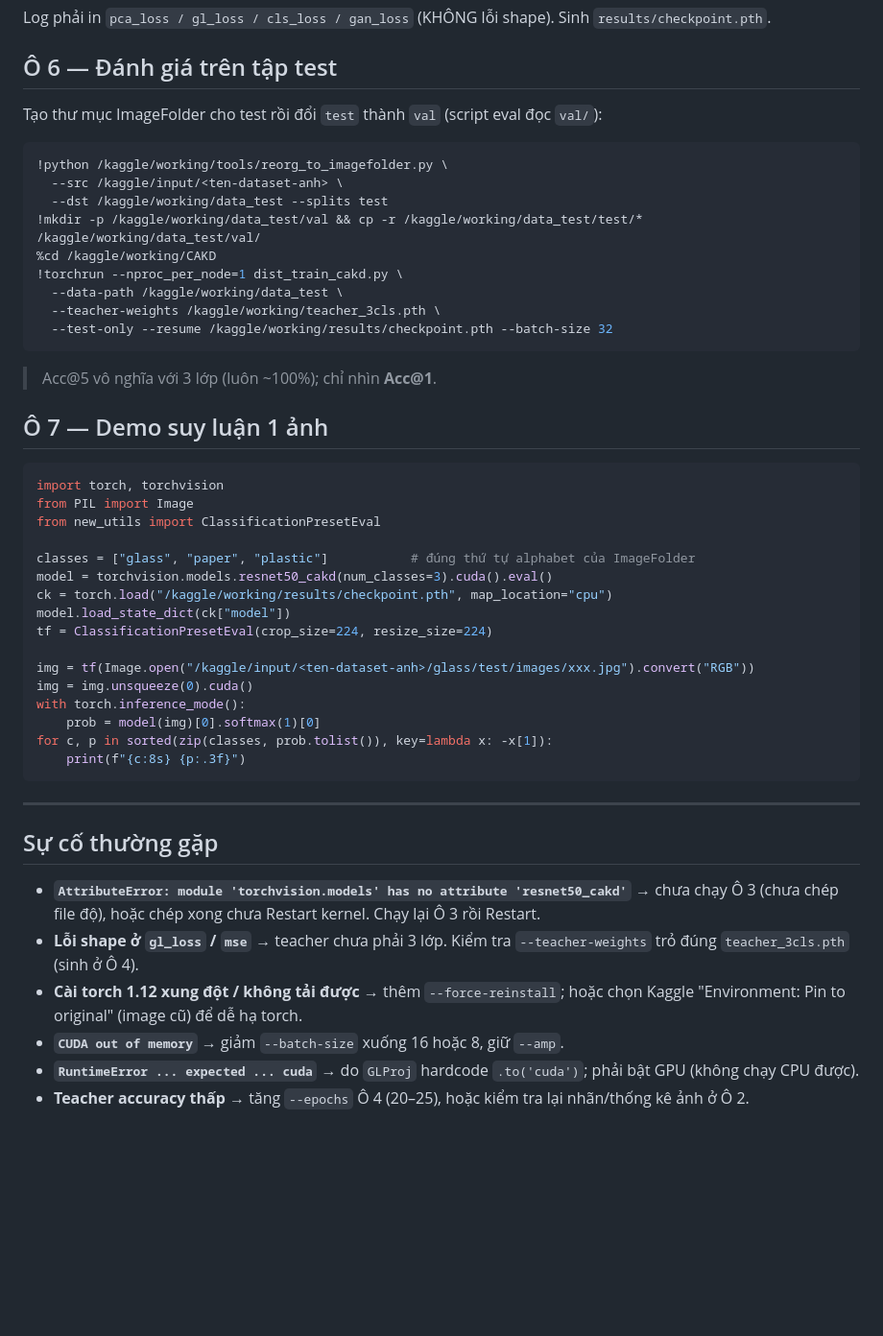
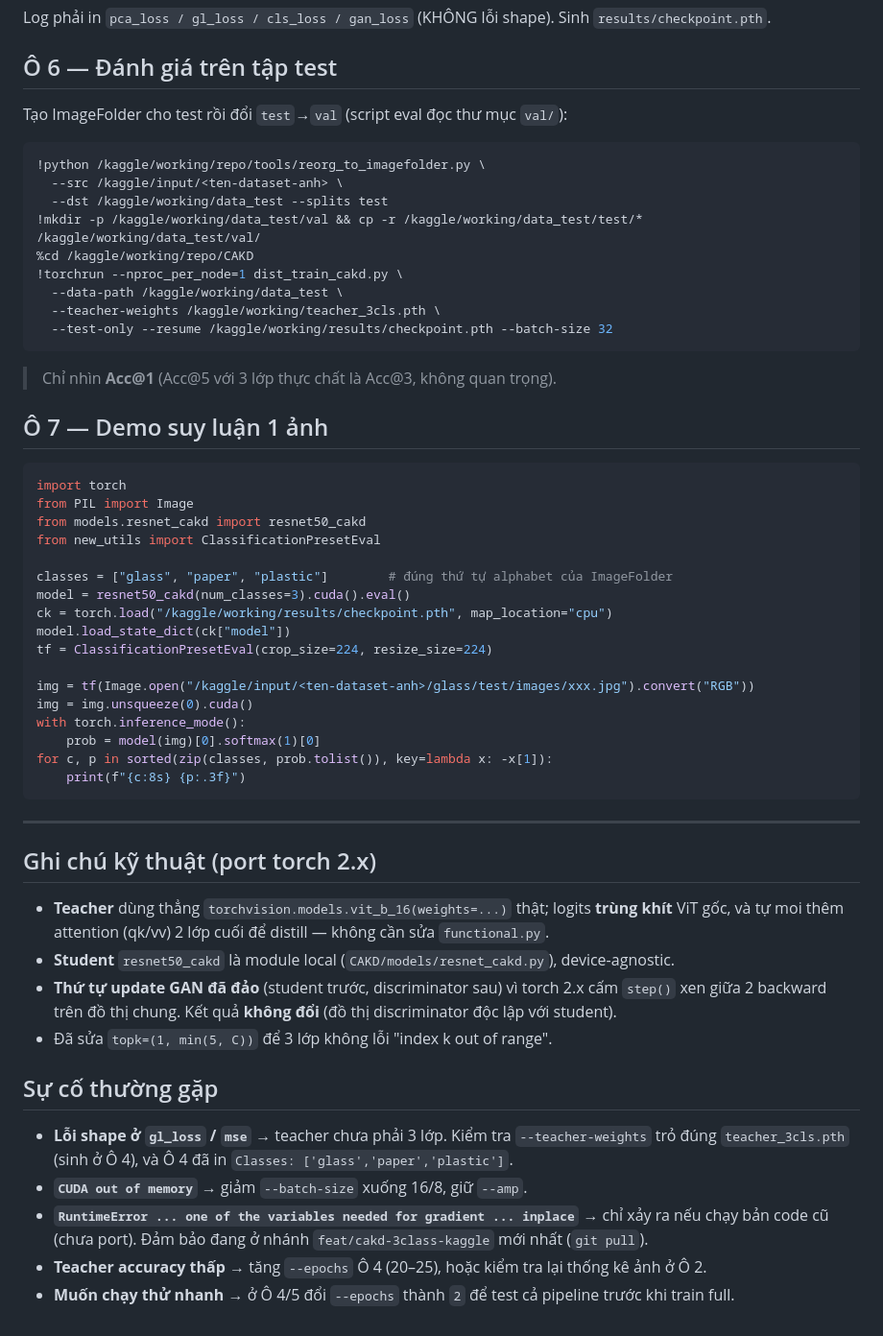
Before and after one commit to HipSayu/teacher-student-model, a Markdown page: KAGGLE_HUONGDAN.md, the part around one of its changes. Shown at 96% size. Drawn GitHub-style; blank space fills up the shorter version.

````diff
--- a/KAGGLE_HUONGDAN.md
+++ b/KAGGLE_HUONGDAN.md
@@ -61,28 +65,29 @@ Kiểm tra teacher đạt accuracy hợp lý **trước khi** sang Ô 5.
 Log phải in `pca_loss / gl_loss / cls_loss / gan_loss` (KHÔNG lỗi shape). Sinh `results/checkpoint.pth`.
 
 ## Ô 6 — Đánh giá trên tập test
-Tạo thư mục ImageFolder cho test rồi đổi `test` thành `val` (script eval đọc `val/`):
+Tạo ImageFolder cho test rồi đổi `test`→`val` (script eval đọc thư mục `val/`):
 ```bash
-!python /kaggle/working/tools/reorg_to_imagefolder.py \
+!python /kaggle/working/repo/tools/reorg_to_imagefolder.py \
   --src /kaggle/input/<ten-dataset-anh> \
   --dst /kaggle/working/data_test --splits test
 !mkdir -p /kaggle/working/data_test/val && cp -r /kaggle/working/data_test/test/* /kaggle/working/data_test/val/
-%cd /kaggle/working/CAKD
+%cd /kaggle/working/repo/CAKD
 !torchrun --nproc_per_node=1 dist_train_cakd.py \
   --data-path /kaggle/working/data_test \
   --teacher-weights /kaggle/working/teacher_3cls.pth \
   --test-only --resume /kaggle/working/results/checkpoint.pth --batch-size 32
 ```
-> Acc@5 vô nghĩa với 3 lớp (luôn ~100%); chỉ nhìn **Acc@1**.
+> Chỉ nhìn **Acc@1** (Acc@5 với 3 lớp thực chất là Acc@3, không quan trọng).
 
 ## Ô 7 — Demo suy luận 1 ảnh
 ```python
-import torch, torchvision
+import torch
 from PIL import Image
+from models.resnet_cakd import resnet50_cakd
 from new_utils import ClassificationPresetEval
 
-classes = ["glass", "paper", "plastic"]           # đúng thứ tự alphabet của ImageFolder
-model = torchvision.models.resnet50_cakd(num_classes=3).cuda().eval()
+classes = ["glass", "paper", "plastic"]        # đúng thứ tự alphabet của ImageFolder
+model = resnet50_cakd(num_classes=3).cuda().eval()
 ck = torch.load("/kaggle/working/results/checkpoint.pth", map_location="cpu")
 model.load_state_dict(ck["model"])
 tf = ClassificationPresetEval(crop_size=224, resize_size=224)
@@ -97,11 +102,19 @@ for c, p in sorted(zip(classes, prob.tolist()), key=lambda x: -x[1]):
 
 ---
 
+## Ghi chú kỹ thuật (port torch 2.x)
+- **Teacher** dùng thẳng `torchvision.models.vit_b_16(weights=...)` thật; logits **trùng khít** ViT gốc,
+  và tự moi thêm attention (qk/vv) 2 lớp cuối để distill — không cần sửa `functional.py`.
+- **Student** `resnet50_cakd` là module local (`CAKD/models/resnet_cakd.py`), device-agnostic.
+- **Thứ tự update GAN đã đảo** (student trước, discriminator sau) vì torch 2.x cấm `step()` xen giữa 2
+  backward trên đồ thị chung. Kết quả **không đổi** (đồ thị discriminator độc lập với student).
+- Đã sửa `topk=(1, min(5, C))` để 3 lớp không lỗi "index k out of range".
+
 ## Sự cố thường gặp
-- **`AttributeError: module 'torchvision.models' has no attribute 'resnet50_cakd'`**
-  → chưa chạy Ô 3 (chưa chép file độ), hoặc chép xong chưa Restart kernel. Chạy lại Ô 3 rồi Restart.
-- **Lỗi shape ở `gl_loss` / `mse`** → teacher chưa phải 3 lớp. Kiểm tra `--teacher-weights` trỏ đúng `teacher_3cls.pth` (sinh ở Ô 4).
-- **Cài torch 1.12 xung đột / không tải được** → thêm `--force-reinstall`; hoặc chọn Kaggle "Environment: Pin to original" (image cũ) để dễ hạ torch.
-- **`CUDA out of memory`** → giảm `--batch-size` xuống 16 hoặc 8, giữ `--amp`.
-- **`RuntimeError ... expected ... cuda`** → do `GLProj` hardcode `.to('cuda')`; phải bật GPU (không chạy CPU được).
-- **Teacher accuracy thấp** → tăng `--epochs` Ô 4 (20–25), hoặc kiểm tra lại nhãn/thống kê ảnh ở Ô 2.
+- **Lỗi shape ở `gl_loss` / `mse`** → teacher chưa phải 3 lớp. Kiểm tra `--teacher-weights` trỏ đúng
+  `teacher_3cls.pth` (sinh ở Ô 4), và Ô 4 đã in `Classes: ['glass','paper','plastic']`.
+- **`CUDA out of memory`** → giảm `--batch-size` xuống 16/8, giữ `--amp`.
+- **`RuntimeError ... one of the variables needed for gradient ... inplace`** → chỉ xảy ra nếu chạy
+  bản code cũ (chưa port). Đảm bảo đang ở nhánh `feat/cakd-3class-kaggle` mới nhất (`git pull`).
+- **Teacher accuracy thấp** → tăng `--epochs` Ô 4 (20–25), hoặc kiểm tra lại thống kê ảnh ở Ô 2.
+- **Muốn chạy thử nhanh** → ở Ô 4/5 đổi `--epochs` thành `2` để test cả pipeline trước khi train full.
````
Also changed, not shown: other parts of KAGGLE_HUONGDAN.md (+21 -17 lines).
